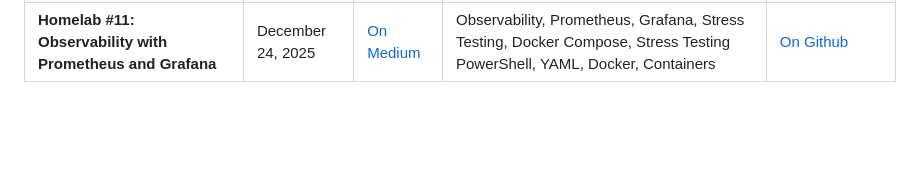
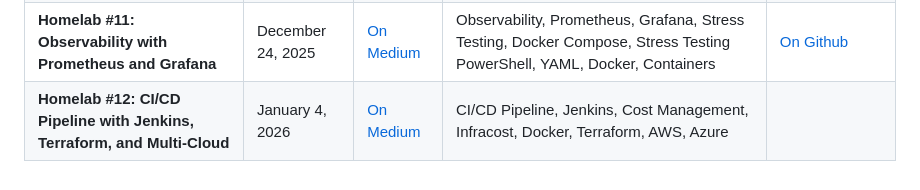
Before and after one commit to secnate/HomelabSeriesGithubRepo, a Markdown page: README.md, the part around the change. Rendered like a GitHub page; blank space fills up the shorter version.

Commit message:
Updated the README.md page to include reference to Homelab #12

```diff
--- a/README.md
+++ b/README.md
@@ -13,3 +13,4 @@ The following is a complete listing of information related to a series of system
 | **Homelab #9: Containerization With Docker** | December 12, 2025 | [On Medium](https://secnate.medium.com/homelab-9-containerization-with-docker-5b9777ebba2b) | Docker, Containers, Multi-Stage Builds, Dockerfile, Networking, Docker Hub, Ansible | N/A|
 | **Homelab #10: Kubernetes Basics With Multi-Cloud Integration** | December 17, 2025 | [On Medium](https://secnate.medium.com/week-9-kubernetes-basics-with-multi-cloud-integration-ad0d53643c30?postPublishedType=repub) | Kubernetes, Containers, Multi-Cloud, Cloud, AWS, Azure, PowerShell, Python, YAML | [On GitHub](https://github.com/secnate/HomelabSeriesGithubRepo/tree/main/Homelab10%20-%20Kubernetes%20multicloud) |
 | **Homelab #11: Observability with Prometheus and Grafana** | December 24, 2025 | [On Medium](https://secnate.medium.com/week-11-observability-with-prometheus-and-grafana-0aca9eeeb654?postPublishedType=initial) | Observability, Prometheus, Grafana, Stress Testing, Docker Compose, Stress Testing PowerShell, YAML, Docker, Containers | [On Github](https://github.com/secnate/HomelabSeriesGithubRepo/tree/main/Homelab11%20-%20Observability) |
+| **Homelab #12: CI/CD Pipeline with Jenkins, Terraform, and Multi-Cloud** | January 4, 2026 | [On Medium](https://secnate.medium.com/homelab-12-ci-cd-pipeline-with-jenkins-terraform-and-multi-cloud-39746b1b7ba0) | CI/CD Pipeline, Jenkins, Cost Management, Infracost, Docker, Terraform, AWS, Azure |
```
